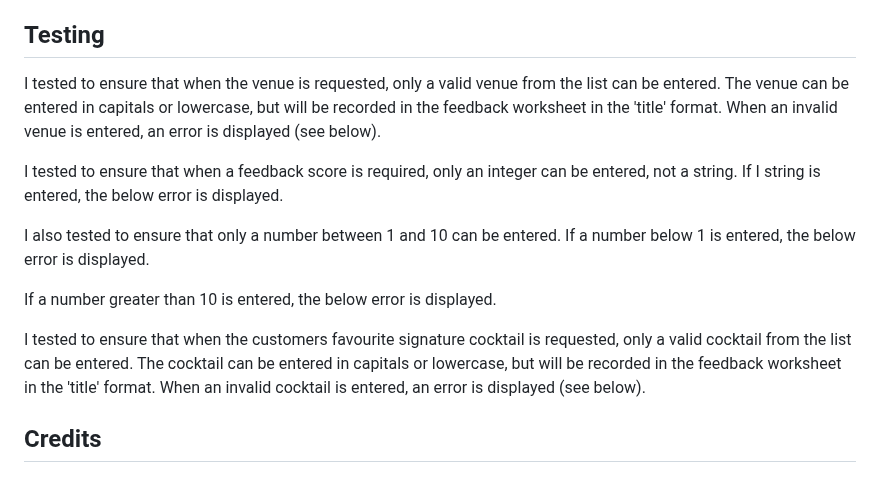
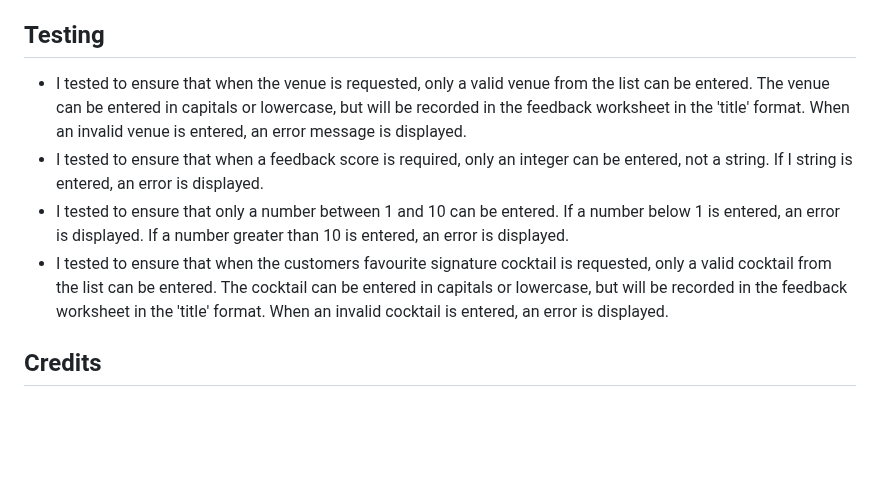
Before and after one commit to Jem212Mac/juniper-cocktails, a Markdown page: README.md, the part around the change. Drawn GitHub-style; blank space fills up the shorter version.

Commit message:
Restructured the testing section of the readme.md file to include bullet points

```diff
--- a/README.md
+++ b/README.md
@@ -53,15 +53,10 @@ Codeanywhere was used as the IDE for local development of the application and Gi
 
 ## Testing
 
-I tested to ensure that when the venue is requested, only a valid venue from the list can be entered.  The venue can be entered in capitals or lowercase, but will be recorded in the feedback worksheet in the 'title' format.  When an invalid venue is entered, an error is displayed (see below).
-
-I tested to ensure that when a feedback score is required, only an integer can be entered, not a string.  If I string is entered, the below error is displayed.
-
-I also tested to ensure that only a number between 1 and 10 can be entered.  If a number below 1 is entered, the below error is displayed.
-
-If a number greater than 10 is entered, the below error is displayed.
-
-I tested to ensure that when the customers favourite signature cocktail is requested, only a valid cocktail from the list can be entered.  The cocktail can be entered in capitals or lowercase, but will be recorded in the feedback worksheet in the 'title' format.  When an invalid cocktail is entered, an error is displayed (see below).
+* I tested to ensure that when the venue is requested, only a valid venue from the list can be entered.  The venue can be entered in capitals or lowercase, but will be recorded in the feedback worksheet in the 'title' format.  When an invalid venue is entered, an error message is displayed.
+* I tested to ensure that when a feedback score is required, only an integer can be entered, not a string.  If I string is entered, an error is displayed.
+* I tested to ensure that only a number between 1 and 10 can be entered.  If a number below 1 is entered, an error is displayed.  If a number greater than 10 is entered, an error is displayed.
+* I tested to ensure that when the customers favourite signature cocktail is requested, only a valid cocktail from the list can be entered.  The cocktail can be entered in capitals or lowercase, but will be recorded in the feedback worksheet in the 'title' format.  When an invalid cocktail is entered, an error is displayed.
 
 
 ## Credits
```
